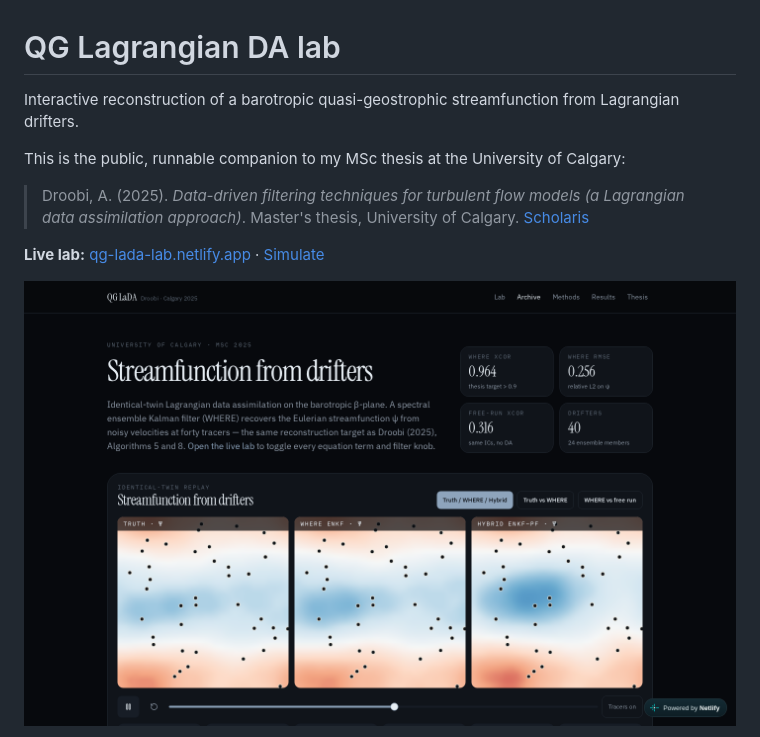
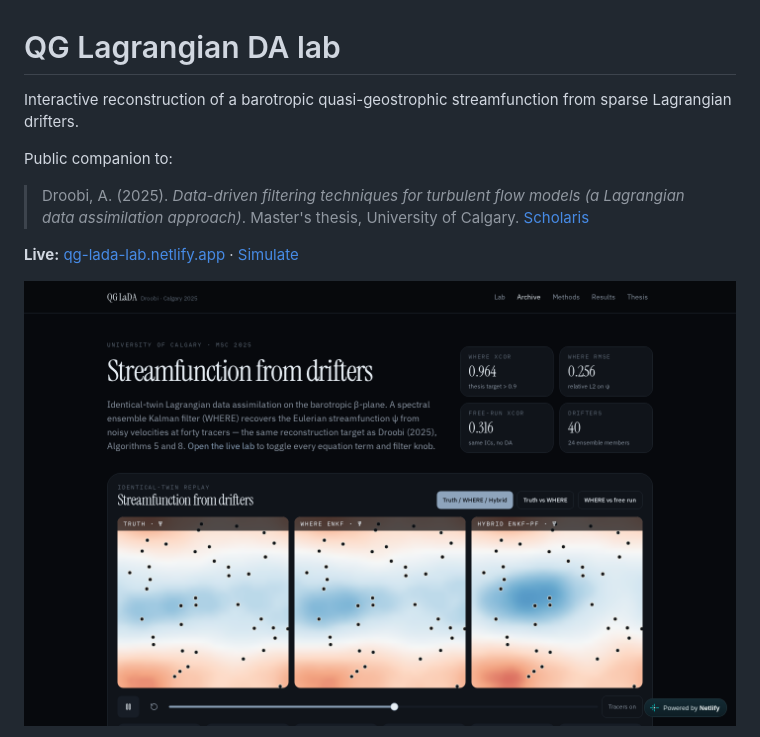
Before and after one commit to ahmaddroobi99/qg-lada-lab, a Markdown page: README.md, the part around one of its changes. GitHub-like rendering.

```diff
--- a/README.md
+++ b/README.md
@@ -1,10 +1,10 @@
 # QG Lagrangian DA lab
 
-Interactive reconstruction of a barotropic quasi-geostrophic streamfunction from Lagrangian drifters.
+Interactive reconstruction of a barotropic quasi-geostrophic streamfunction from sparse Lagrangian drifters.
 
-This is the public, runnable companion to my MSc thesis at the University of Calgary:
+Public companion to:
 
 > Droobi, A. (2025). *Data-driven filtering techniques for turbulent flow models (a Lagrangian data assimilation approach)*. Master's thesis, University of Calgary. [Scholaris](https://ucalgary.scholaris.ca/items/b4a3d3b9-4fbf-4d1e-8e1e-80c71c009825)
 
-**Live lab:** [qg-lada-lab.netlify.app](https://qg-lada-lab.netlify.app) · [Simulate](https://qg-lada-lab.netlify.app/simulate)
+**Live:** [qg-lada-lab.netlify.app](https://qg-lada-lab.netlify.app) · [Simulate](https://qg-lada-lab.netlify.app/simulate)
 
```
Also changed, not shown: other parts of README.md (+18 -26 lines).
